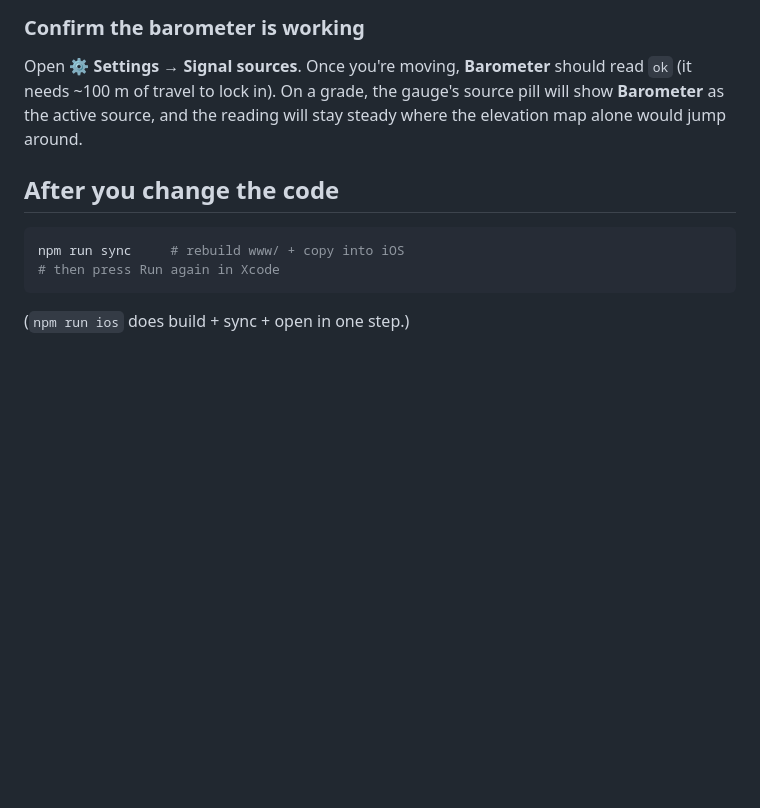
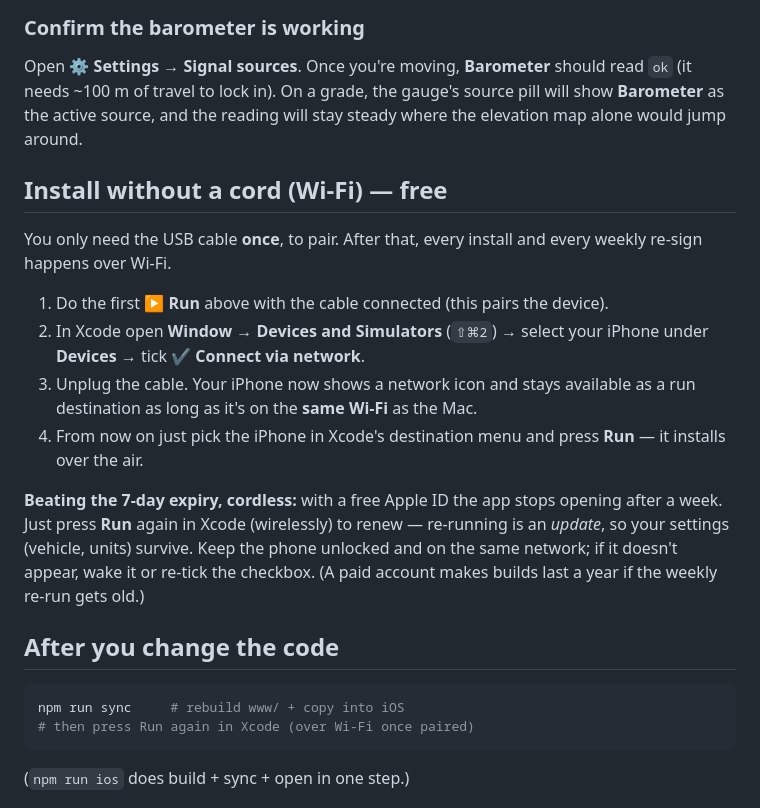
Before and after one commit to colincadams/temp, a Markdown page: NATIVE.md, the part around the change. GitHub-like rendering; blank space fills up the shorter version.

Commit message:
NATIVE.md: document free cordless install via Xcode Wi-Fi
Pair once over USB, enable "Connect via network," then install and renew
the 7-day free-account signing wirelessly.

Co-Authored-By: Claude Opus 4.8 <noreply@anthropic.com>
Claude-Session: https://claude.ai/code/session_01PbMQu8dzmWHrXs433HGFZh

````diff
--- a/NATIVE.md
+++ b/NATIVE.md
@@ -84,11 +84,31 @@ read `ok` (it needs ~100 m of travel to lock in). On a grade, the gauge's source
 pill will show **Barometer** as the active source, and the reading will stay
 steady where the elevation map alone would jump around.
 
+## Install without a cord (Wi‑Fi) — free
+
+You only need the USB cable **once**, to pair. After that, every install and every
+weekly re‑sign happens over Wi‑Fi.
+
+1. Do the first **▶ Run** above with the cable connected (this pairs the device).
+2. In Xcode open **Window → Devices and Simulators** (`⇧⌘2`) → select your iPhone
+   under **Devices** → tick **✔ Connect via network**.
+3. Unplug the cable. Your iPhone now shows a network icon and stays available as
+   a run destination as long as it's on the **same Wi‑Fi** as the Mac.
+4. From now on just pick the iPhone in Xcode's destination menu and press **Run**
+   — it installs over the air.
+
+**Beating the 7‑day expiry, cordless:** with a free Apple ID the app stops
+opening after a week. Just press **Run** again in Xcode (wirelessly) to renew —
+re‑running is an *update*, so your settings (vehicle, units) survive. Keep the
+phone unlocked and on the same network; if it doesn't appear, wake it or
+re‑tick the checkbox. (A paid account makes builds last a year if the weekly
+re‑run gets old.)
+
 ## After you change the code
 
 ```bash
 npm run sync     # rebuild www/ + copy into iOS
-# then press Run again in Xcode
+# then press Run again in Xcode (over Wi-Fi once paired)
 ```
 
 (`npm run ios` does build + sync + open in one step.)
````
